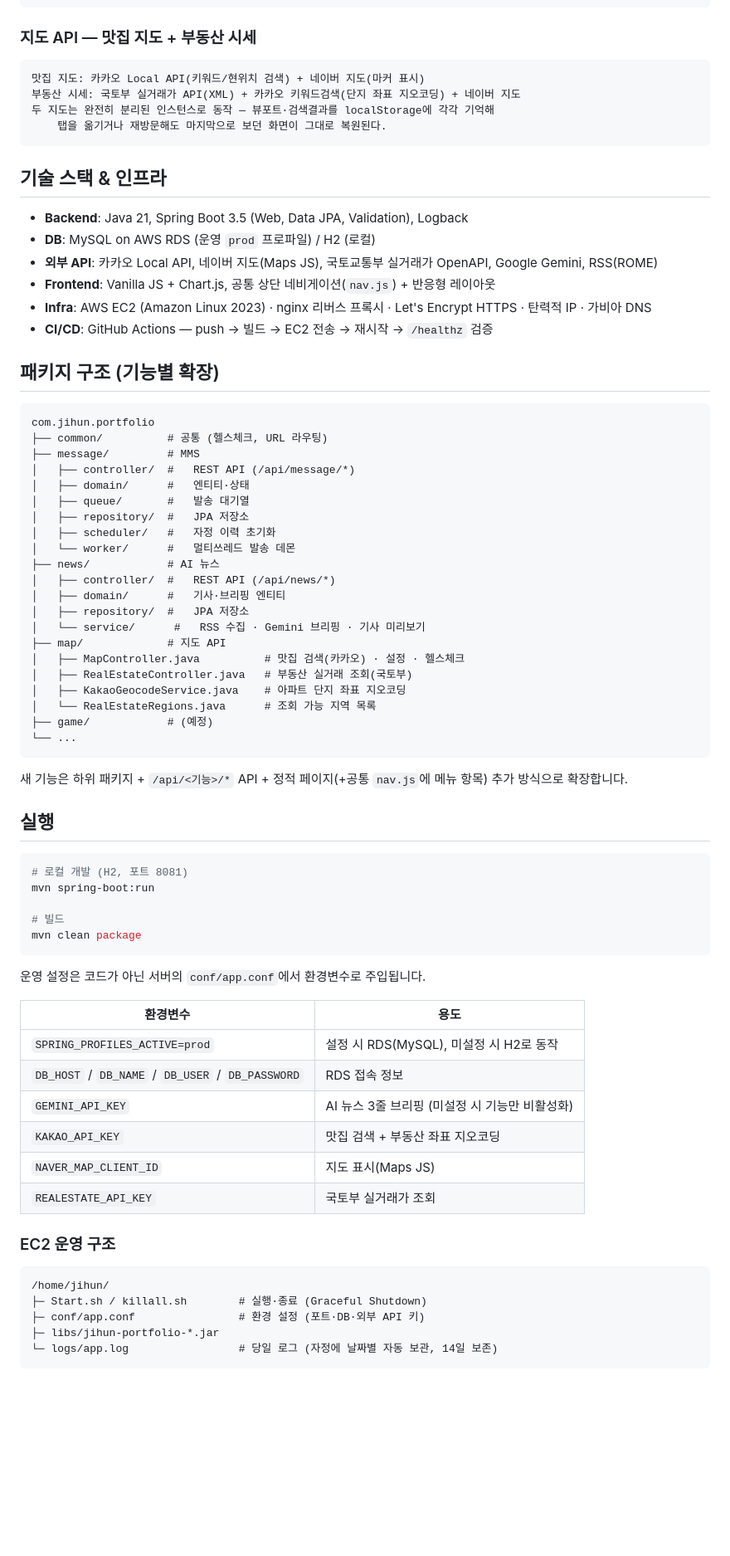
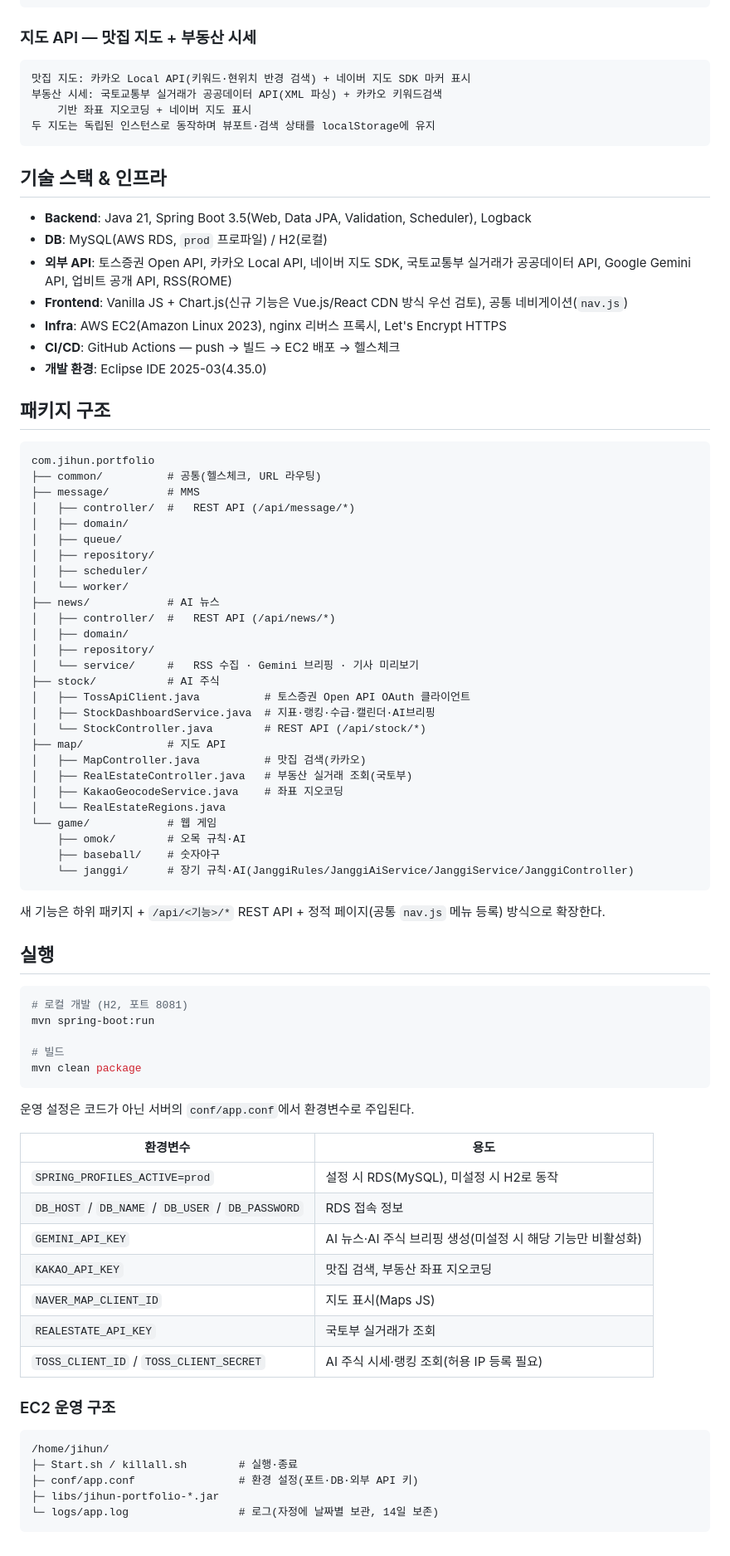
Before and after one commit to simjihun/jihun-portfolio, a Markdown page: README.md, the part around one of its changes. Shown at 83% size. Drawn GitHub-style; blank space fills up the shorter version.

Commit message:
docs: README를 기술 스택/알고리즘 중심으로 재작성 — AI 주식, 장기 AI 반영, 서사적 문구 제거

````diff
--- a/README.md
+++ b/README.md
@@ -43,48 +73,55 @@
 ### 지도 API — 맛집 지도 + 부동산 시세
 
 ```
-맛집 지도: 카카오 Local API(키워드/현위치 검색) + 네이버 지도(마커 표시)
-부동산 시세: 국토부 실거래가 API(XML) + 카카오 키워드검색(단지 좌표 지오코딩) + 네이버 지도
-두 지도는 완전히 분리된 인스턴스로 동작 — 뷰포트·검색결과를 localStorage에 각각 기억해
-    탭을 옮기거나 재방문해도 마지막으로 보던 화면이 그대로 복원된다.
+맛집 지도: 카카오 Local API(키워드·현위치 반경 검색) + 네이버 지도 SDK 마커 표시
+부동산 시세: 국토교통부 실거래가 공공데이터 API(XML 파싱) + 카카오 키워드검색
+    기반 좌표 지오코딩 + 네이버 지도 표시
+두 지도는 독립된 인스턴스로 동작하며 뷰포트·검색 상태를 localStorage에 유지
 ```
 
 ## 기술 스택 & 인프라
 
-- **Backend**: Java 21, Spring Boot 3.5 (Web, Data JPA, Validation), Logback
-- **DB**: MySQL on AWS RDS (운영 `prod` 프로파일) / H2 (로컬)
-- **외부 API**: 카카오 Local API, 네이버 지도(Maps JS), 국토교통부 실거래가 OpenAPI, Google Gemini, RSS(ROME)
-- **Frontend**: Vanilla JS + Chart.js, 공통 상단 네비게이션(`nav.js`) + 반응형 레이아웃
-- **Infra**: AWS EC2 (Amazon Linux 2023) · nginx 리버스 프록시 · Let's Encrypt HTTPS · 탄력적 IP · 가비아 DNS
-- **CI/CD**: GitHub Actions — push → 빌드 → EC2 전송 → 재시작 → `/healthz` 검증
+- **Backend**: Java 21, Spring Boot 3.5(Web, Data JPA, Validation, Scheduler), Logback
+- **DB**: MySQL(AWS RDS, `prod` 프로파일) / H2(로컬)
+- **외부 API**: 토스증권 Open API, 카카오 Local API, 네이버 지도 SDK, 국토교통부 실거래가 공공데이터 API, Google Gemini API, 업비트 공개 API, RSS(ROME)
+- **Frontend**: Vanilla JS + Chart.js(신규 기능은 Vue.js/React CDN 방식 우선 검토), 공통 네비게이션(`nav.js`)
+- **Infra**: AWS EC2(Amazon Linux 2023), nginx 리버스 프록시, Let's Encrypt HTTPS
+- **CI/CD**: GitHub Actions — push → 빌드 → EC2 배포 → 헬스체크
+- **개발 환경**: Eclipse IDE 2025-03(4.35.0)
 
-## 패키지 구조 (기능별 확장)
+## 패키지 구조
 
 ```
 com.jihun.portfolio
-├── common/          # 공통 (헬스체크, URL 라우팅)
+├── common/          # 공통(헬스체크, URL 라우팅)
 ├── message/         # MMS
 │   ├── controller/  #   REST API (/api/message/*)
-│   ├── domain/      #   엔티티·상태
-│   ├── queue/       #   발송 대기열
-│   ├── repository/  #   JPA 저장소
-│   ├── scheduler/   #   자정 이력 초기화
-│   └── worker/      #   멀티쓰레드 발송 데몬
+│   ├── domain/
+│   ├── queue/
+│   ├── repository/
+│   ├── scheduler/
+│   └── worker/
 ├── news/            # AI 뉴스
 │   ├── controller/  #   REST API (/api/news/*)
-│   ├── domain/      #   기사·브리핑 엔티티
-│   ├── repository/  #   JPA 저장소
-│   └── service/      #   RSS 수집 · Gemini 브리핑 · 기사 미리보기
+│   ├── domain/
+│   ├── repository/
+│   └── service/     #   RSS 수집 · Gemini 브리핑 · 기사 미리보기
+├── stock/           # AI 주식
+│   ├── TossApiClient.java          # 토스증권 Open API OAuth 클라이언트
+│   ├── StockDashboardService.java  # 지표·랭킹·수급·캘린더·AI브리핑
+│   └── StockController.java        # REST API (/api/stock/*)
 ├── map/             # 지도 API
-│   ├── MapController.java          # 맛집 검색(카카오) · 설정 · 헬스체크
+│   ├── MapController.java          # 맛집 검색(카카오)
 │   ├── RealEstateController.java   # 부동산 실거래 조회(국토부)
-│   ├── KakaoGeocodeService.java    # 아파트 단지 좌표 지오코딩
-│   └── RealEstateRegions.java      # 조회 가능 지역 목록
-├── game/            # (예정)
-└── ...
+│   ├── KakaoGeocodeService.java    # 좌표 지오코딩
+│   └── RealEstateRegions.java
+└── game/            # 웹 게임
+    ├── omok/        # 오목 규칙·AI
+    ├── baseball/    # 숫자야구
+    └── janggi/      # 장기 규칙·AI(JanggiRules/JanggiAiService/JanggiService/JanggiController)
 ```
 
-새 기능은 하위 패키지 + `/api/<기능>/*` API + 정적 페이지(+공통 `nav.js`에 메뉴 항목) 추가 방식으로 확장합니다.
+새 기능은 하위 패키지 + `/api/<기능>/*` REST API + 정적 페이지(공통 `nav.js` 메뉴 등록) 방식으로 확장한다.
 
 ## 실행
 
@@ -96,23 +133,24 @@ mvn spring-boot:run
 mvn clean package
 ```
 
-운영 설정은 코드가 아닌 서버의 `conf/app.conf`에서 환경변수로 주입됩니다.
+운영 설정은 코드가 아닌 서버의 `conf/app.conf`에서 환경변수로 주입된다.
 
 | 환경변수 | 용도 |
 |---|---|
 | `SPRING_PROFILES_ACTIVE=prod` | 설정 시 RDS(MySQL), 미설정 시 H2로 동작 |
 | `DB_HOST` / `DB_NAME` / `DB_USER` / `DB_PASSWORD` | RDS 접속 정보 |
-| `GEMINI_API_KEY` | AI 뉴스 3줄 브리핑 (미설정 시 기능만 비활성화) |
-| `KAKAO_API_KEY` | 맛집 검색 + 부동산 좌표 지오코딩 |
+| `GEMINI_API_KEY` | AI 뉴스·AI 주식 브리핑 생성(미설정 시 해당 기능만 비활성화) |
+| `KAKAO_API_KEY` | 맛집 검색, 부동산 좌표 지오코딩 |
 | `NAVER_MAP_CLIENT_ID` | 지도 표시(Maps JS) |
 | `REALESTATE_API_KEY` | 국토부 실거래가 조회 |
+| `TOSS_CLIENT_ID` / `TOSS_CLIENT_SECRET` | AI 주식 시세·랭킹 조회(허용 IP 등록 필요) |
 
 ### EC2 운영 구조
 
 ```
 /home/jihun/
-├─ Start.sh / killall.sh        # 실행·종료 (Graceful Shutdown)
-├─ conf/app.conf                # 환경 설정 (포트·DB·외부 API 키)
+├─ Start.sh / killall.sh        # 실행·종료
+├─ conf/app.conf                # 환경 설정(포트·DB·외부 API 키)
 ├─ libs/jihun-portfolio-*.jar
-└─ logs/app.log                 # 당일 로그 (자정에 날짜별 자동 보관, 14일 보존)
+└─ logs/app.log                 # 로그(자정에 날짜별 보관, 14일 보존)
 ```
````
Also changed, not shown: other parts of README.md (+47 -17 lines).
